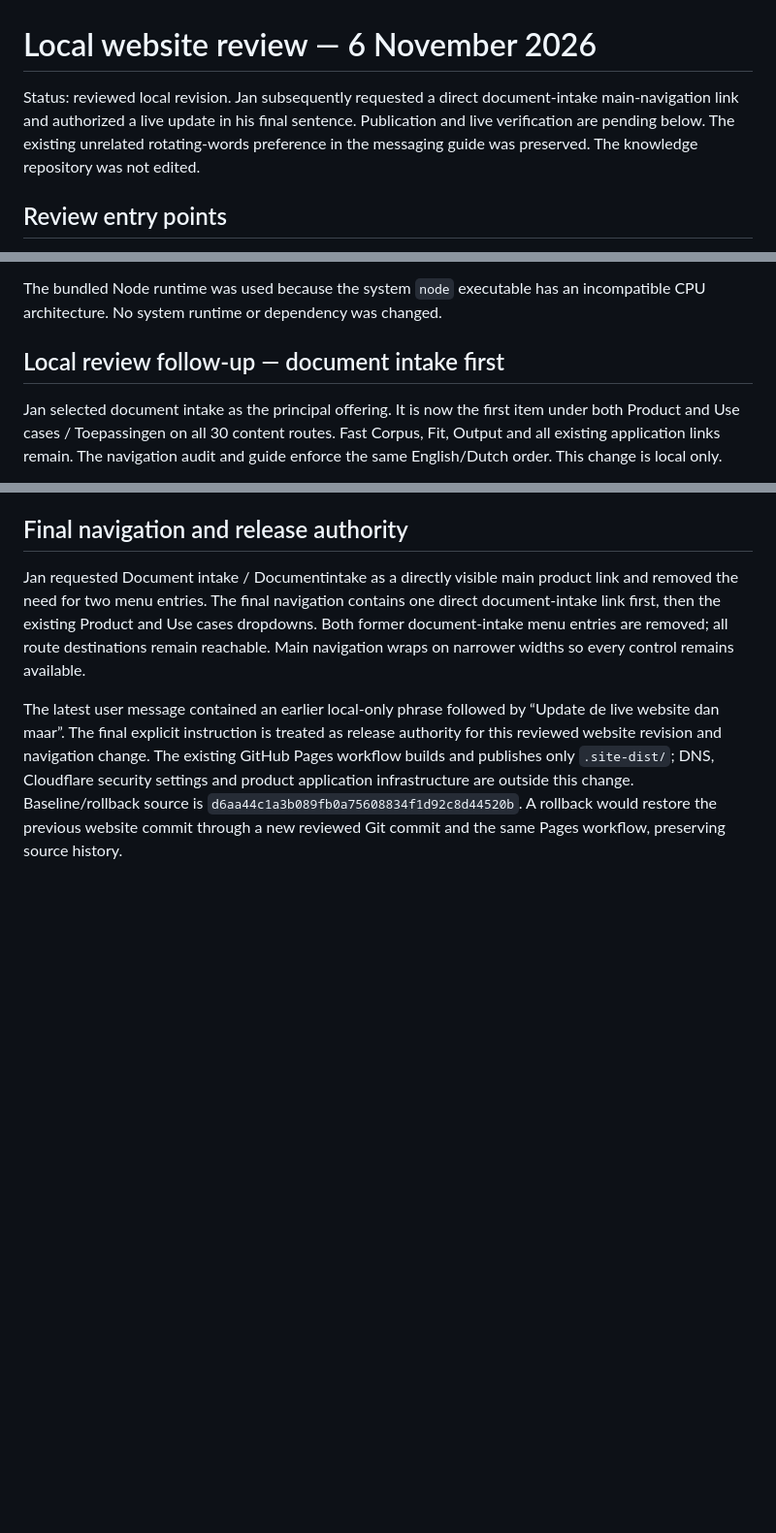
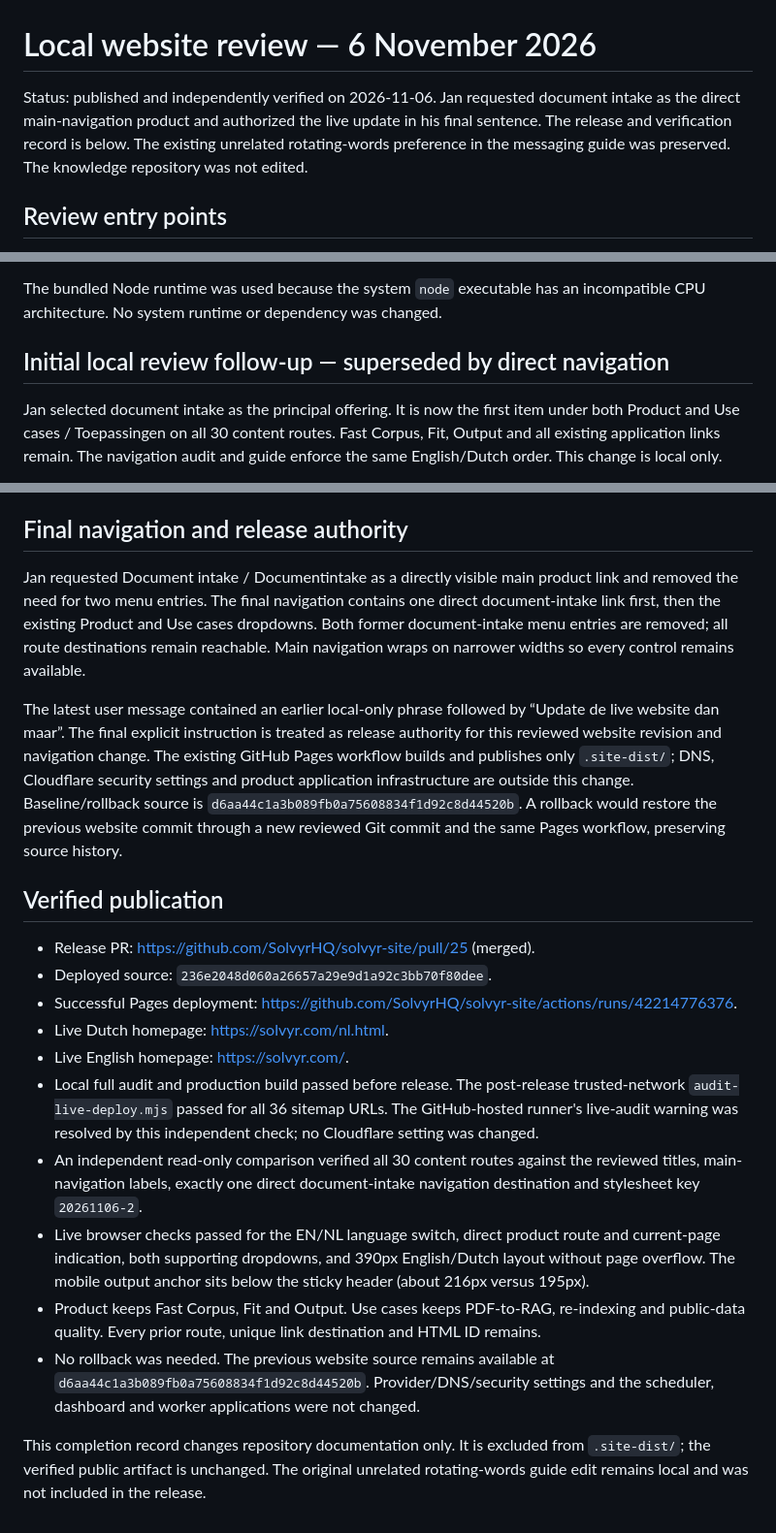
Before and after one commit to SolvyrHQ/solvyr-site, a Markdown page: docs/local-review-2026-11-06.md, 3 parts joined by grey strips. Shown at 97% size. Rendered like a GitHub page; blank space fills up the shorter version.

Commit message:
Record verified website publication [skip ci] (#26)

```diff
--- a/docs/local-review-2026-11-06.md
+++ b/docs/local-review-2026-11-06.md
@@ -1,8 +1,8 @@
 # Local website review — 6 November 2026
 
-Status: reviewed local revision. Jan subsequently requested a direct
-document-intake main-navigation link and authorized a live update in his
-final sentence. Publication and live verification are pending below. The existing unrelated rotating-words preference in the
+Status: published and independently verified on 2026-11-06. Jan requested
+document intake as the direct main-navigation product and authorized the live
+update in his final sentence. The release and verification record is below. The existing unrelated rotating-words preference in the
 messaging guide was preserved. The knowledge repository was not edited.
 
 ## Review entry points
@@ -136,7 +136,7 @@ not processing performance or customer results.
 The bundled Node runtime was used because the system `node` executable has an
 incompatible CPU architecture. No system runtime or dependency was changed.
 
-## Local review follow-up — document intake first
+## Initial local review follow-up — superseded by direct navigation
 
 Jan selected document intake as the principal offering. It is now the first
 item under both Product and Use cases / Toepassingen on all 30 content routes.
@@ -169,3 +169,33 @@ outside this change. Baseline/rollback source is
 `d6aa44c1a3b089fb0a75608834f1d92c8d44520b`. A rollback would restore the
 previous website commit through a new reviewed Git commit and the same Pages
 workflow, preserving source history.
+
+## Verified publication
+
+- Release PR: https://github.com/SolvyrHQ/solvyr-site/pull/25 (merged).
+- Deployed source: `236e2048d060a26657a29e9d1a92c3bb70f80dee`.
+- Successful Pages deployment: https://github.com/SolvyrHQ/solvyr-site/actions/runs/42214776376.
+- Live Dutch homepage: https://solvyr.com/nl.html.
+- Live English homepage: https://solvyr.com/.
+- Local full audit and production build passed before release. The post-release
+  trusted-network `audit-live-deploy.mjs` passed for all 36 sitemap URLs. The
+  GitHub-hosted runner's live-audit warning was resolved by this independent
+  check; no Cloudflare setting was changed.
+- An independent read-only comparison verified all 30 content routes against
+  the reviewed titles, main-navigation labels, exactly one direct
+  document-intake navigation destination and stylesheet key `20261106-2`.
+- Live browser checks passed for the EN/NL language switch, direct product
+  route and current-page indication, both supporting dropdowns, and 390px
+  English/Dutch layout without page overflow. The mobile output anchor sits
+  below the sticky header (about 216px versus 195px).
+- Product keeps Fast Corpus, Fit and Output. Use cases keeps PDF-to-RAG,
+  re-indexing and public-data quality. Every prior route, unique link
+  destination and HTML ID remains.
+- No rollback was needed. The previous website source remains available at
+  `d6aa44c1a3b089fb0a75608834f1d92c8d44520b`. Provider/DNS/security settings and
+  the scheduler, dashboard and worker applications were not changed.
+
+This completion record changes repository documentation only. It is excluded
+from `.site-dist/`; the verified public artifact is unchanged. The original
+unrelated rotating-words guide edit remains local and was not included in the
+release.
```
